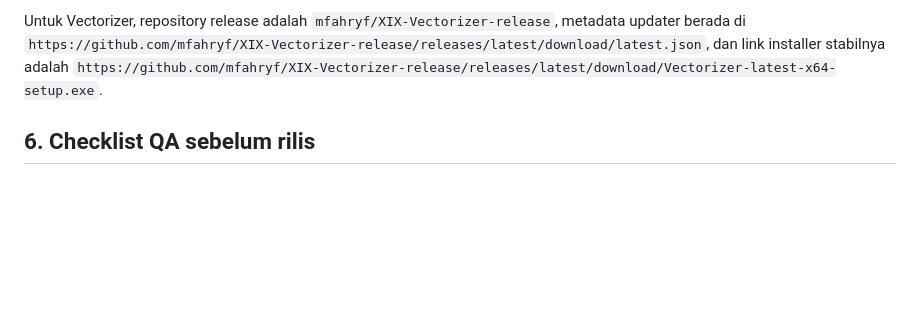
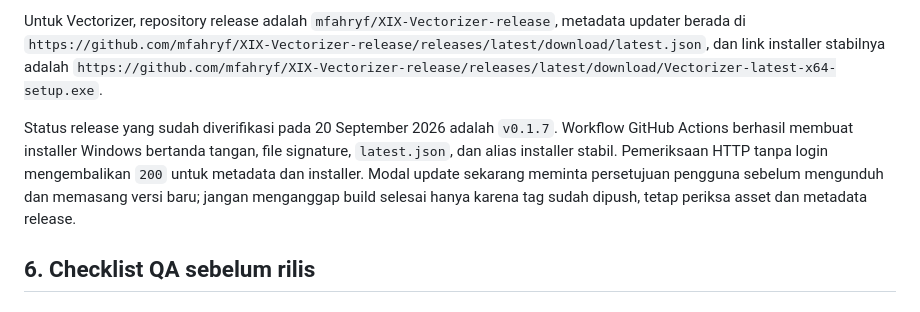
Before and after one commit to mfahryf/XIX-Vectorizer-release, a Markdown page: docs/XIX-DESKTOP-UI-STANDARD.md, the part around the change. Rendered like a GitHub page; blank space fills up the shorter version.

```diff
--- a/docs/XIX-DESKTOP-UI-STANDARD.md
+++ b/docs/XIX-DESKTOP-UI-STANDARD.md
@@ -177,6 +177,14 @@ Untuk Vectorizer, repository release adalah
 dan link installer stabilnya adalah
 `https://github.com/mfahryf/XIX-Vectorizer-release/releases/latest/download/Vectorizer-latest-x64-setup.exe`.
 
+Status release yang sudah diverifikasi pada 20 September 2026 adalah `v0.1.7`.
+Workflow GitHub Actions berhasil membuat installer Windows bertanda tangan,
+file signature, `latest.json`, dan alias installer stabil. Pemeriksaan HTTP
+tanpa login mengembalikan `200` untuk metadata dan installer. Modal update
+sekarang meminta persetujuan pengguna sebelum mengunduh dan memasang versi
+baru; jangan menganggap build selesai hanya karena tag sudah dipush, tetap
+periksa asset dan metadata release.
+
 ## 6. Checklist QA sebelum rilis
 
 ### Visual dan interaksi
```
Also changed, not shown: docs/DESKTOP-LICENSING-CONTRACT.md (+23 -0 lines), docs/DEVELOPMENT-LICENSE-TESTING.md (+19 -0 lines).
